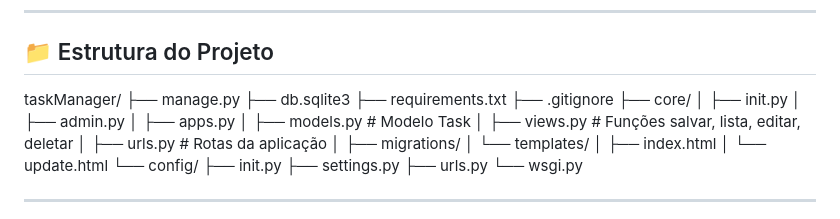
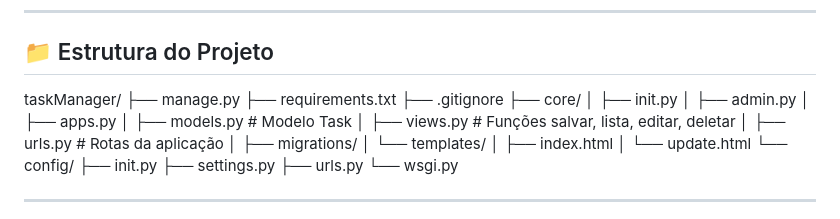
Before and after one commit to JhonataLuis/taskManager, a Markdown page: README.md, the part around the change. GitHub-like rendering.

Commit message:
ajuste no readme
Signed-off-by: JhonataLuis <jhonatafontesluis23@gmail.com>

```diff
--- a/README.md
+++ b/README.md
@@ -76,7 +76,6 @@ Remover tarefas concluídas ou indesejadas.
 
 taskManager/
 ├── manage.py
-├── db.sqlite3
 ├── requirements.txt
 ├── .gitignore
 ├── core/
```
